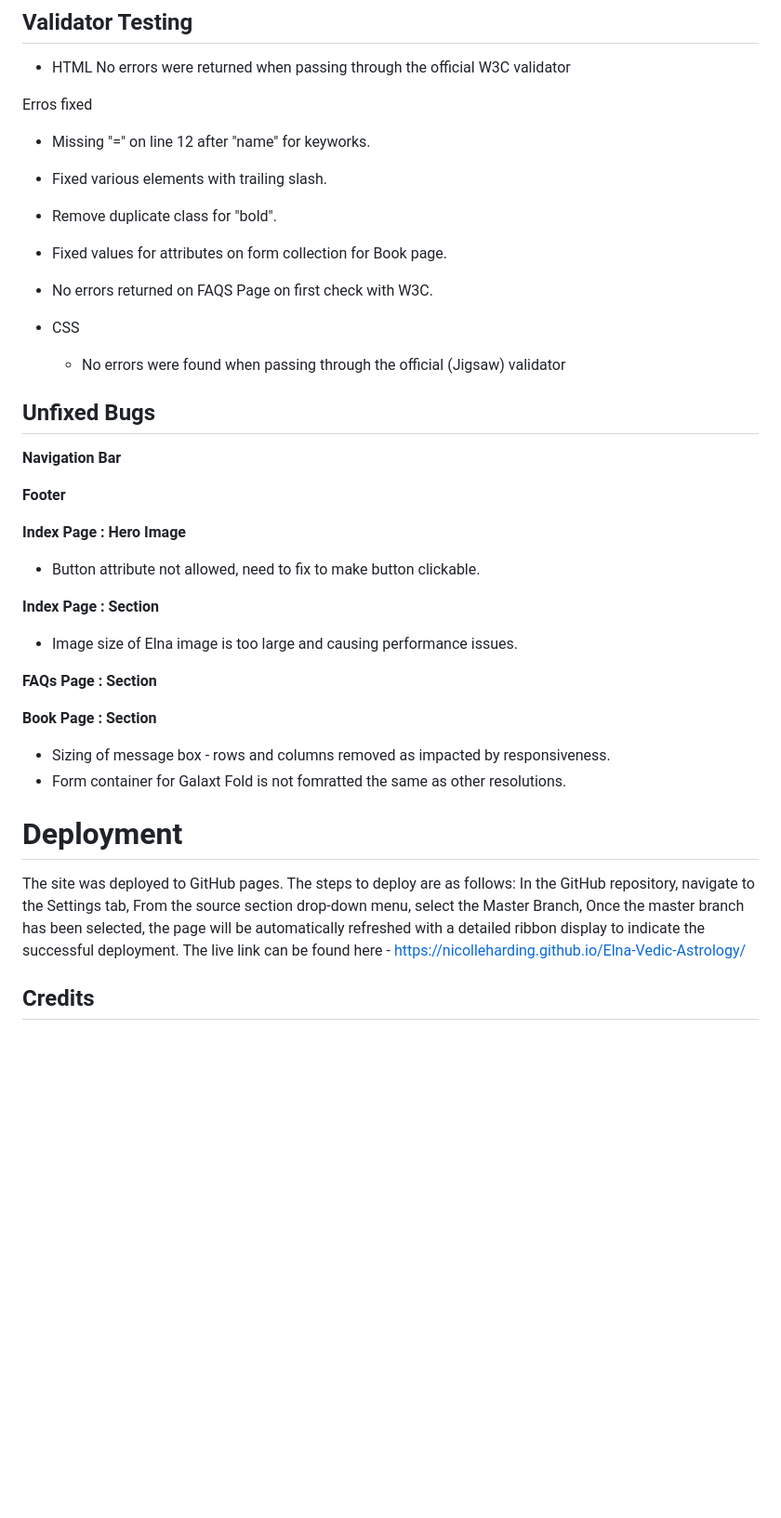
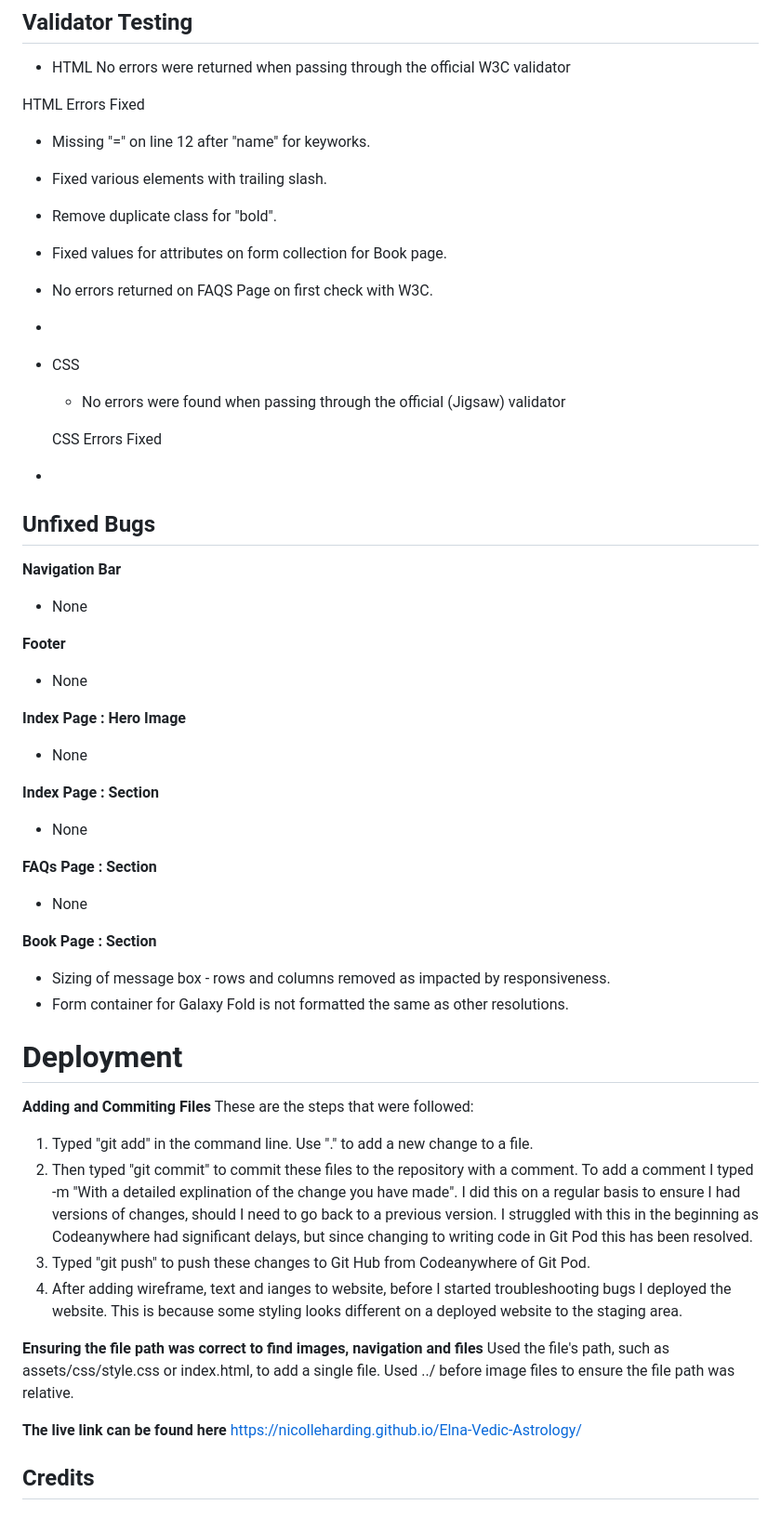
Before and after one commit to nicolleharding/Elna-Vedic-Astrology, a Markdown page: README.md, the part around the change. Shown at 93% size. Rendered like a GitHub page; blank space fills up the shorter version.

Commit message:
added deployment seciton to Readme

```diff
--- a/README.md
+++ b/README.md
@@ -150,46 +150,55 @@ Need to make everything responsive.
 - HTML
 No errors were returned when passing through the official W3C validator
 
-Erros fixed
+HTML Errors Fixed
   - Missing "=" on line 12 after "name" for keyworks.
   - Fixed various elements with trailing slash.
   - Remove duplicate class for "bold".
   - Fixed values for attributes on form collection for Book page.
   - No errors returned on FAQS Page on first check with W3C.
-
+  -
 
 - CSS
   - No errors were found when passing through the official (Jigsaw) validator
 
+  CSS Errors Fixed
+-
+
 ## Unfixed Bugs
 
 **Navigation Bar**
-
+  - None
 
 **Footer**
-
+  - None
 
 **Index Page : Hero Image**
-  - Button attribute not allowed, need to fix to make button clickable.
+  - None
 
 **Index Page : Section**
-  - Image size of Elna image is too large and causing performance issues.
+  - None
 
 **FAQs Page : Section**
-
+  - None
 
 **Book Page : Section**
   - Sizing of message box - rows and columns removed as impacted by responsiveness.
-  - Form container for Galaxt Fold is not fomratted the same as other resolutions.
-
+  - Form container for Galaxy Fold is not formatted the same as other resolutions.
 
 # Deployment
 
-The site was deployed to GitHub pages. The steps to deploy are as follows:
-In the GitHub repository, navigate to the Settings tab,
-From the source section drop-down menu, select the Master Branch,
-Once the master branch has been selected, the page will be automatically refreshed with a detailed ribbon display to indicate the successful deployment.
-The live link can be found here - https://nicolleharding.github.io/Elna-Vedic-Astrology/
+**Adding and Commiting Files**
+These are the steps that were followed:
+1. Typed "git add" in the command line. Use "." to add a new change to a file.
+2. Then typed "git commit" to commit these files to the repository with a comment. To add a comment I typed -m "With a detailed explination of the change you have made". I did this on a regular basis to ensure I had versions of changes, should I need to go back to a previous version. I struggled with this in the beginning as Codeanywhere had significant delays, but since changing to writing code in Git Pod this has been resolved.
+3. Typed "git push" to push these changes to Git Hub from Codeanywhere of Git Pod.
+4. After adding wireframe, text and ianges to website, before I started troubleshooting bugs I deployed the website. This is because some styling looks different on a deployed website to the staging area.
+
+**Ensuring the file path was correct to find images, navigation and files**
+Used the file's path, such as assets/css/style.css or index.html, to add a single file. Used ../ before image files to ensure the file path was relative.
+
+**The live link can be found here**
+https://nicolleharding.github.io/Elna-Vedic-Astrology/
 
 ## Credits
 
```
